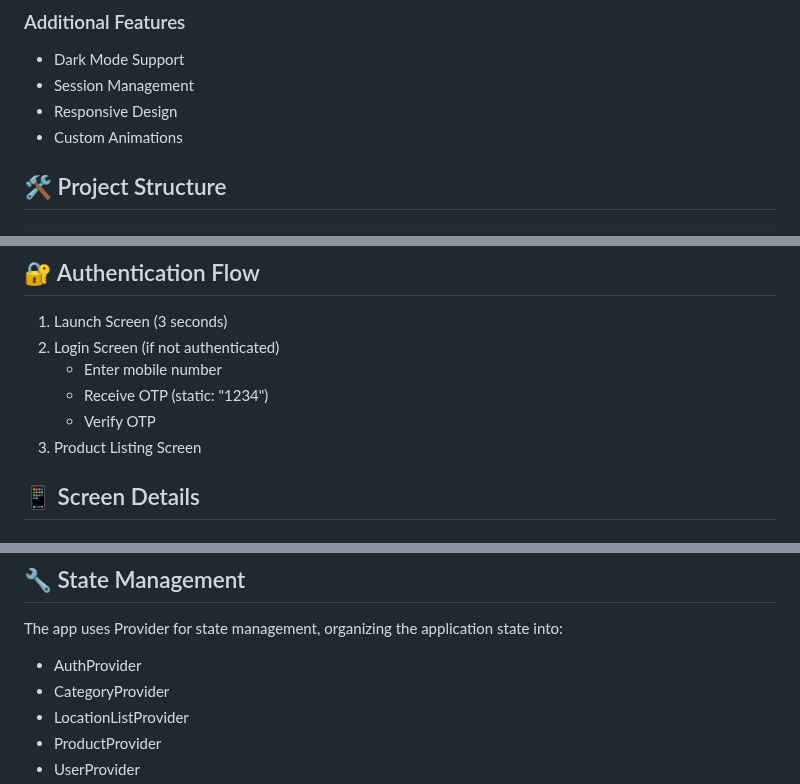
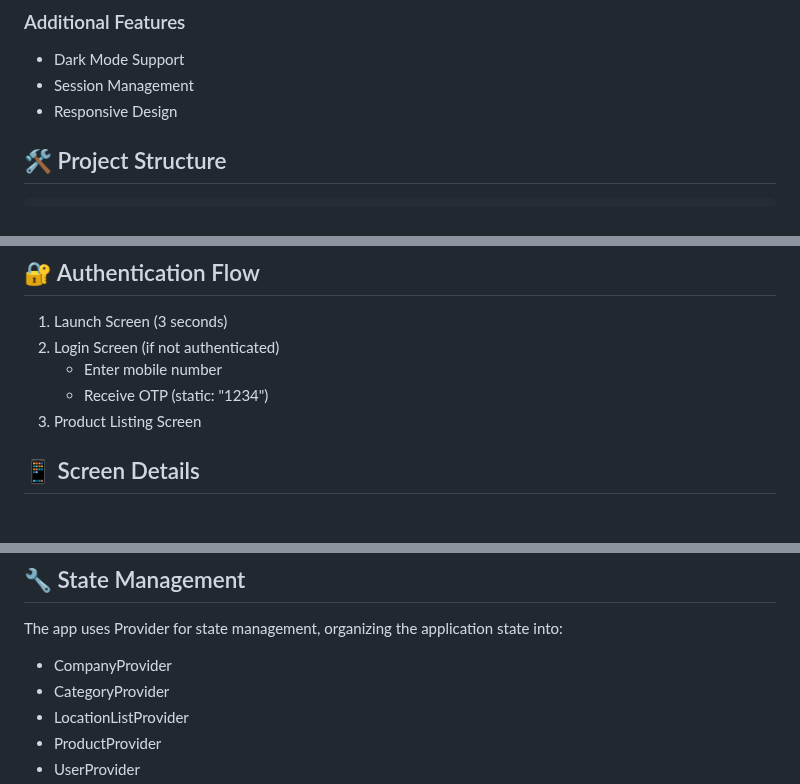
Before and after one commit to gauravghodinde/zyra-fl, a Markdown page: README.md, 3 parts joined by grey strips. Rendered like a GitHub page.

```diff
--- a/README.md
+++ b/README.md
@@ -17,7 +22,6 @@ A modern fashion e-commerce mobile application built with Flutter, showcasing a
 - Dark Mode Support
 - Session Management
 - Responsive Design
-- Custom Animations
 
 ## 🛠️ Project Structure
 
@@ -75,7 +79,6 @@ flutter run
 2. Login Screen (if not authenticated)
    - Enter mobile number
    - Receive OTP (static: "1234")
-   - Verify OTP
 3. Product Listing Screen
 
 ## 📱 Screen Details
@@ -112,7 +115,7 @@ flutter run
 ## 🔧 State Management
 
 The app uses Provider for state management, organizing the application state into:
-- AuthProvider
+- CompanyProvider
 - CategoryProvider
 - LocationListProvider
 - ProductProvider
```
Also changed, not shown: other parts of README.md (+6 -1 lines).
